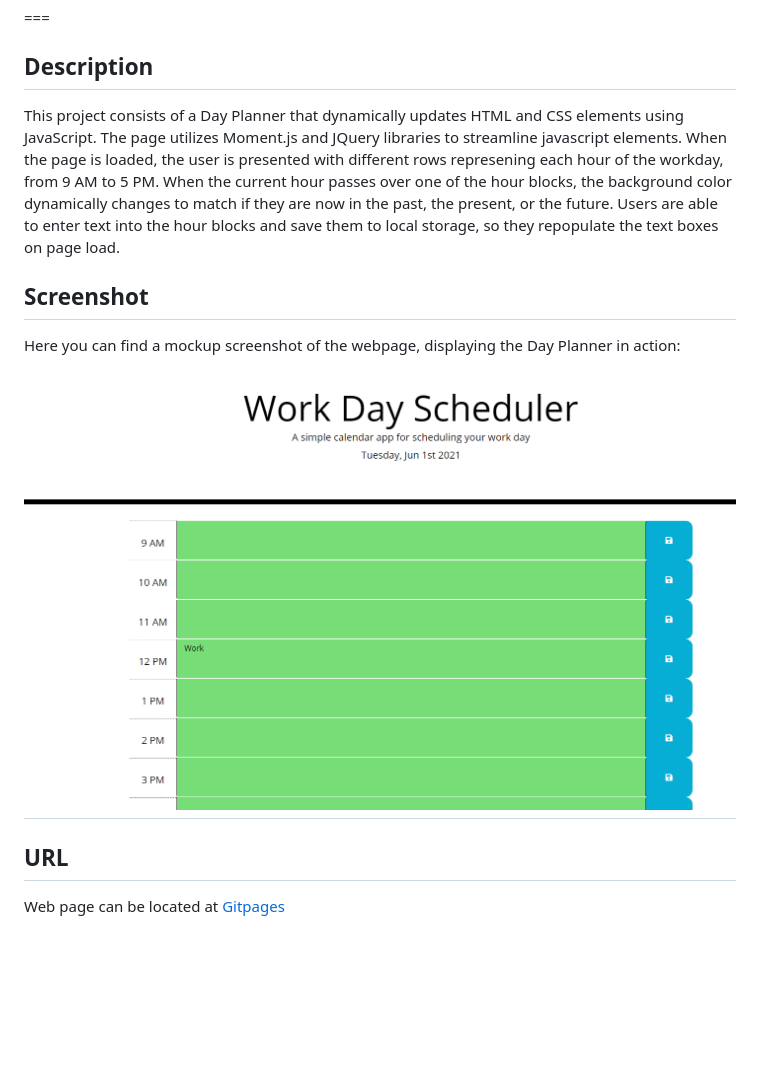
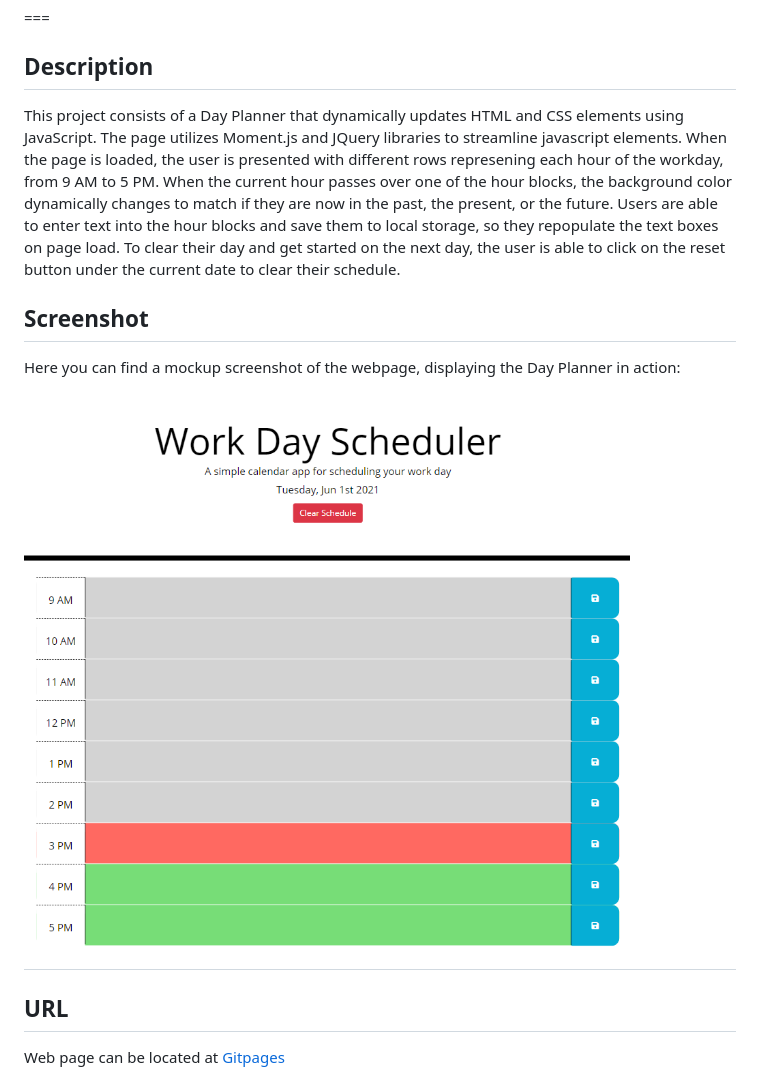
Before and after one commit to MrG105/Day-Planner, a Markdown page: README.md, the part around the change. GitHub-like rendering; pictures changed too: assets/screenshot.PNG; blank space fills up the shorter version.

Commit message:
added new screenshot for readme

```diff
--- a/README.md
+++ b/README.md
@@ -4,7 +4,7 @@
 ===
 
 ## Description
-This project consists of a Day Planner that dynamically updates HTML and CSS elements using JavaScript.  The page utilizes Moment.js and JQuery libraries to streamline javascript elements.  When the page is loaded, the user is presented with different rows represening each hour of the workday, from 9 AM to 5 PM.  When the current hour passes over one of the hour blocks,  the background color dynamically changes to match if they are now in the past, the present, or the future.  Users are able to enter text into the hour blocks and save them to local storage, so they repopulate the text boxes on page load.
+This project consists of a Day Planner that dynamically updates HTML and CSS elements using JavaScript.  The page utilizes Moment.js and JQuery libraries to streamline javascript elements.  When the page is loaded, the user is presented with different rows represening each hour of the workday, from 9 AM to 5 PM.  When the current hour passes over one of the hour blocks,  the background color dynamically changes to match if they are now in the past, the present, or the future.  Users are able to enter text into the hour blocks and save them to local storage, so they repopulate the text boxes on page load.  To clear their day and get started on the next day, the user is able to click on the reset button under the current date to clear their schedule.
 
 ## Screenshot
 Here you can find a mockup screenshot of the webpage, displaying the Day Planner in action:
```
